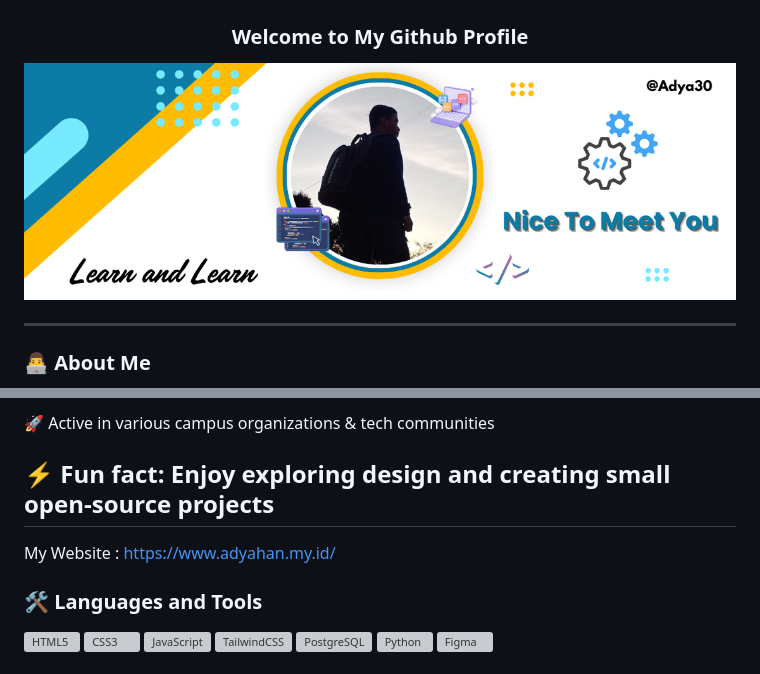
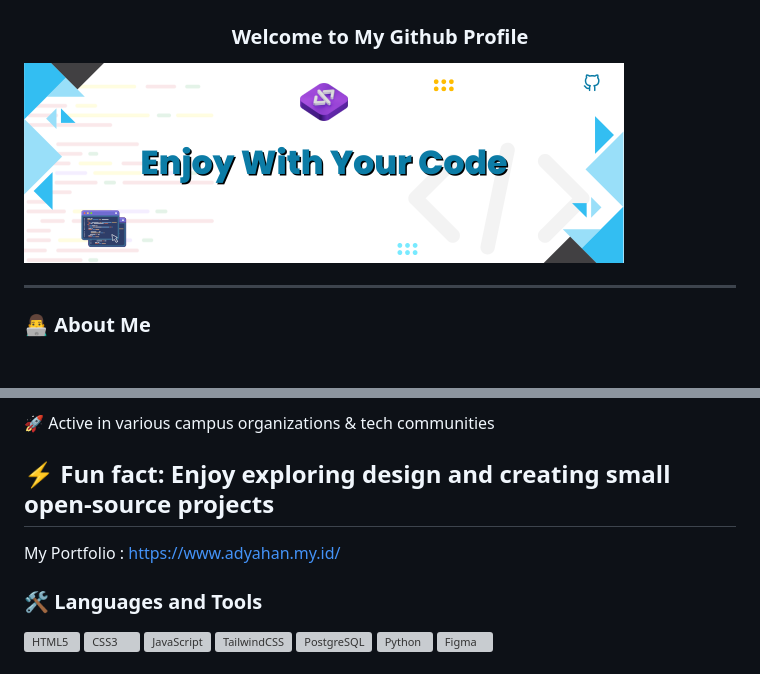
Before and after one commit to Adya30/Adya30, a Markdown page: README.md, 2 parts joined by grey strips. GitHub-like rendering; pictures changed too: adyahand.png (deleted), icon.png (added); blank space fills up the shorter version; grey boxes are pictures that could not be loaded.

```diff
--- a/README.md
+++ b/README.md
@@ -1,7 +1,7 @@
 <h1 align="center">Hi 👋, I'm Adya</h1>
 <h3 align="center">Welcome to My Github Profile</h3>
 
-![Adya](adyahand.png)
+![Adya](icon.png)
 
 ---
 
@@ -16,7 +16,7 @@
 
 ⚡ Fun fact: Enjoy exploring design and creating small open-source projects
 ---
-My Website : https://www.adyahan.my.id/
+My Portfolio : https://www.adyahan.my.id/
 
 ### 🛠️ Languages and Tools
 
```
